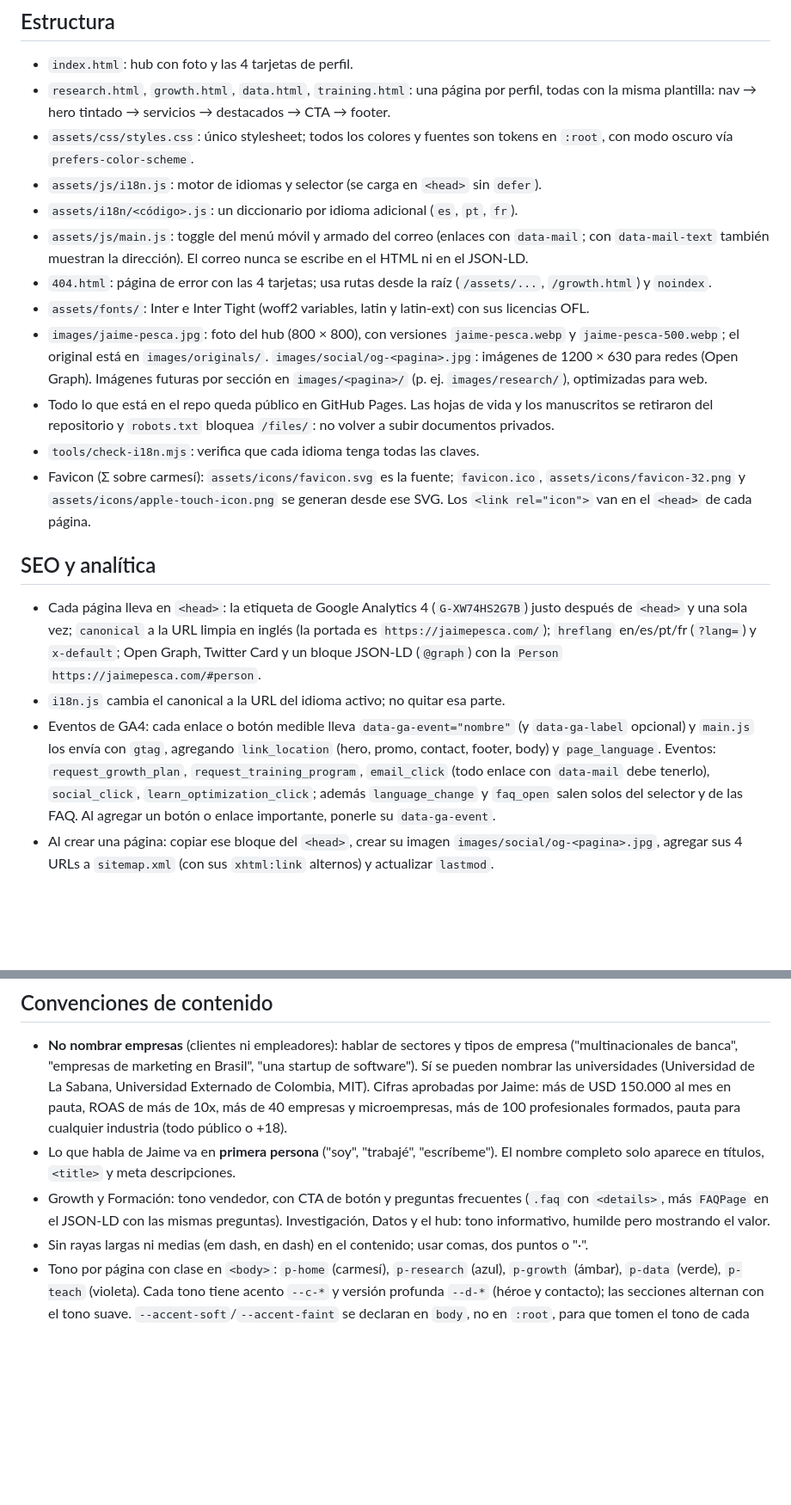
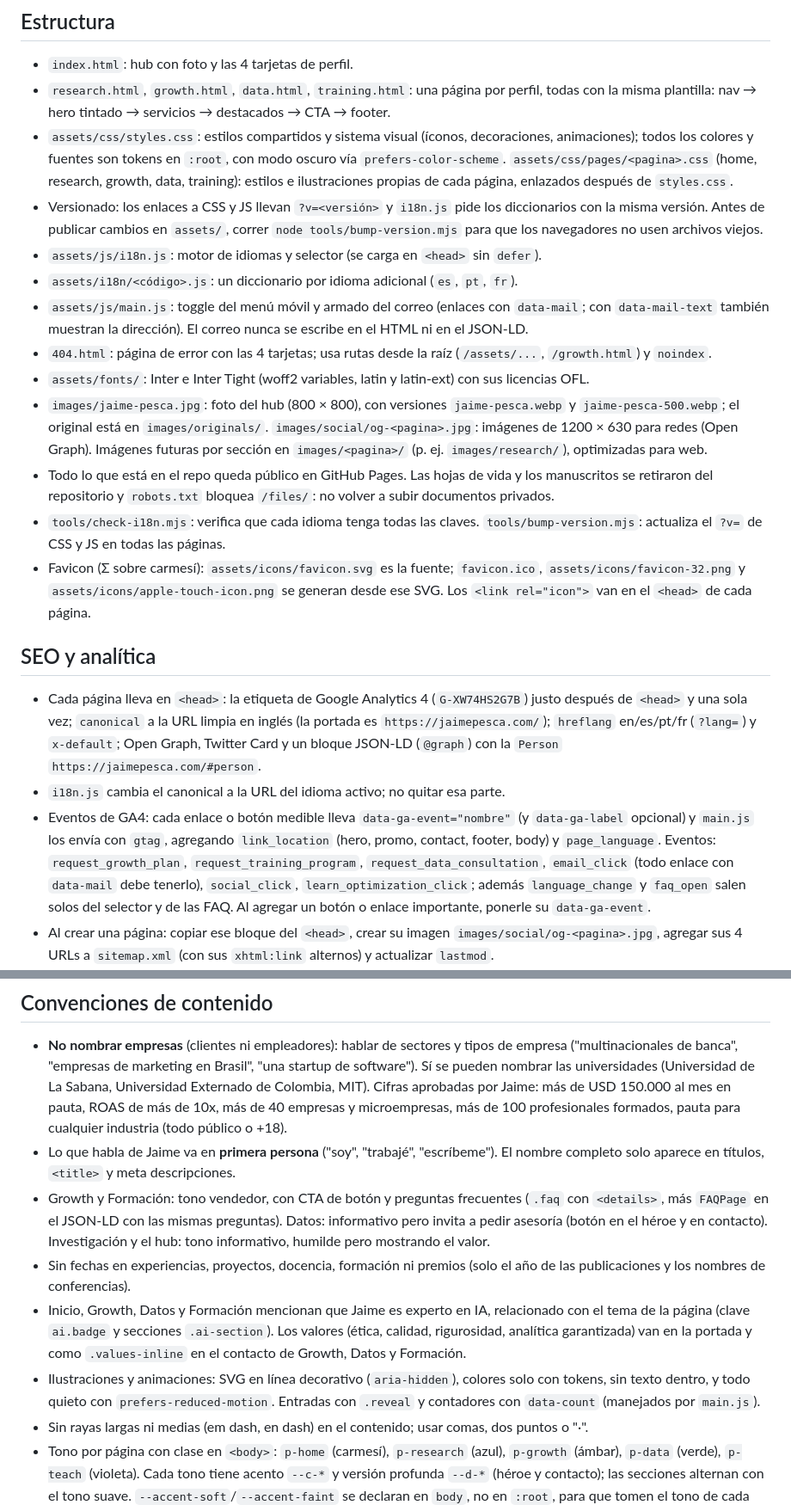
Before and after one commit to JaimePesca/Personal_Website_Jaime_Pesca, a Markdown page: CLAUDE.md, 2 parts joined by grey strips. Shown at 86% size. GitHub-like rendering; blank space fills up the shorter version.

Commit message:
WIP rediseño visual (en curso) y documentación de convenciones
Co-Authored-By: Claude Opus 5.5 <noreply@anthropic.com>
Claude-Session: https://claude.ai/code/session_01SUtEyHZoCiWtf4LLxRsFpq

```diff
--- a/CLAUDE.md
+++ b/CLAUDE.md
@@ -6,7 +6,8 @@ Sitio estático multilingüe, sin frameworks ni paso de build. Se publica con Gi
 
 - `index.html`: hub con foto y las 4 tarjetas de perfil.
 - `research.html`, `growth.html`, `data.html`, `training.html`: una página por perfil, todas con la misma plantilla: nav → hero tintado → servicios → destacados → CTA → footer.
-- `assets/css/styles.css`: único stylesheet; todos los colores y fuentes son tokens en `:root`, con modo oscuro vía `prefers-color-scheme`.
+- `assets/css/styles.css`: estilos compartidos y sistema visual (íconos, decoraciones, animaciones); todos los colores y fuentes son tokens en `:root`, con modo oscuro vía `prefers-color-scheme`. `assets/css/pages/<pagina>.css` (home, research, growth, data, training): estilos e ilustraciones propias de cada página, enlazados después de `styles.css`.
+- Versionado: los enlaces a CSS y JS llevan `?v=<versión>` y `i18n.js` pide los diccionarios con la misma versión. Antes de publicar cambios en `assets/`, correr `node tools/bump-version.mjs` para que los navegadores no usen archivos viejos.
 - `assets/js/i18n.js`: motor de idiomas y selector (se carga en `<head>` sin `defer`).
 - `assets/i18n/<código>.js`: un diccionario por idioma adicional (`es`, `pt`, `fr`).
 - `assets/js/main.js`: toggle del menú móvil y armado del correo (enlaces con `data-mail`; con `data-mail-text` también muestran la dirección). El correo nunca se escribe en el HTML ni en el JSON-LD.
@@ -14,14 +15,14 @@ Sitio estático multilingüe, sin frameworks ni paso de build. Se publica con Gi
 - `assets/fonts/`: Inter e Inter Tight (woff2 variables, latin y latin-ext) con sus licencias OFL.
 - `images/jaime-pesca.jpg`: foto del hub (800 × 800), con versiones `jaime-pesca.webp` y `jaime-pesca-500.webp`; el original está en `images/originals/`. `images/social/og-<pagina>.jpg`: imágenes de 1200 × 630 para redes (Open Graph). Imágenes futuras por sección en `images/<pagina>/` (p. ej. `images/research/`), optimizadas para web.
 - Todo lo que está en el repo queda público en GitHub Pages. Las hojas de vida y los manuscritos se retiraron del repositorio y `robots.txt` bloquea `/files/`: no volver a subir documentos privados.
-- `tools/check-i18n.mjs`: verifica que cada idioma tenga todas las claves.
+- `tools/check-i18n.mjs`: verifica que cada idioma tenga todas las claves. `tools/bump-version.mjs`: actualiza el `?v=` de CSS y JS en todas las páginas.
 - Favicon (Σ sobre carmesí): `assets/icons/favicon.svg` es la fuente; `favicon.ico`, `assets/icons/favicon-32.png` y `assets/icons/apple-touch-icon.png` se generan desde ese SVG. Los `<link rel="icon">` van en el `<head>` de cada página.
 
 ## SEO y analítica
 
 - Cada página lleva en `<head>`: la etiqueta de Google Analytics 4 (`G-XW74HS2G7B`) justo después de `<head>` y una sola vez; `canonical` a la URL limpia en inglés (la portada es `https://jaimepesca.com/`); `hreflang` en/es/pt/fr (`?lang=`) y `x-default`; Open Graph, Twitter Card y un bloque JSON-LD (`@graph`) con la `Person` `https://jaimepesca.com/#person`.
 - `i18n.js` cambia el canonical a la URL del idioma activo; no quitar esa parte.
-- Eventos de GA4: cada enlace o botón medible lleva `data-ga-event="nombre"` (y `data-ga-label` opcional) y `main.js` los envía con `gtag`, agregando `link_location` (hero, promo, contact, footer, body) y `page_language`. Eventos: `request_growth_plan`, `request_training_program`, `email_click` (todo enlace con `data-mail` debe tenerlo), `social_click`, `learn_optimization_click`; además `language_change` y `faq_open` salen solos del selector y de las FAQ. Al agregar un botón o enlace importante, ponerle su `data-ga-event`.
+- Eventos de GA4: cada enlace o botón medible lleva `data-ga-event="nombre"` (y `data-ga-label` opcional) y `main.js` los envía con `gtag`, agregando `link_location` (hero, promo, contact, footer, body) y `page_language`. Eventos: `request_growth_plan`, `request_training_program`, `request_data_consultation`, `email_click` (todo enlace con `data-mail` debe tenerlo), `social_click`, `learn_optimization_click`; además `language_change` y `faq_open` salen solos del selector y de las FAQ. Al agregar un botón o enlace importante, ponerle su `data-ga-event`.
 - Al crear una página: copiar ese bloque del `<head>`, crear su imagen `images/social/og-<pagina>.jpg`, agregar sus 4 URLs a `sitemap.xml` (con sus `xhtml:link` alternos) y actualizar `lastmod`.
 - Títulos (`*.meta.title`) y descripciones (`*.meta.desc`) se traducen en los diccionarios. Descripciones de 160 caracteres o menos: servicio primero e invitación al final. Si cambian, actualizar también `og:`, `twitter:` y el JSON-LD de esa página.
 - `robots.txt` apunta al sitemap. `SEO_REPORT.md` resume lo implementado y las recomendaciones pendientes.
@@ -38,7 +39,10 @@ Sitio estático multilingüe, sin frameworks ni paso de build. Se publica con Gi
 
 - **No nombrar empresas** (clientes ni empleadores): hablar de sectores y tipos de empresa ("multinacionales de banca", "empresas de marketing en Brasil", "una startup de software"). Sí se pueden nombrar las universidades (Universidad de La Sabana, Universidad Externado de Colombia, MIT). Cifras aprobadas por Jaime: más de USD 150.000 al mes en pauta, ROAS de más de 10x, más de 40 empresas y microempresas, más de 100 profesionales formados, pauta para cualquier industria (todo público o +18).
 - Lo que habla de Jaime va en **primera persona** ("soy", "trabajé", "escríbeme"). El nombre completo solo aparece en títulos, `<title>` y meta descripciones.
-- Growth y Formación: tono vendedor, con CTA de botón y preguntas frecuentes (`.faq` con `<details>`, más `FAQPage` en el JSON-LD con las mismas preguntas). Investigación, Datos y el hub: tono informativo, humilde pero mostrando el valor.
+- Growth y Formación: tono vendedor, con CTA de botón y preguntas frecuentes (`.faq` con `<details>`, más `FAQPage` en el JSON-LD con las mismas preguntas). Datos: informativo pero invita a pedir asesoría (botón en el héroe y en contacto). Investigación y el hub: tono informativo, humilde pero mostrando el valor.
+- Sin fechas en experiencias, proyectos, docencia, formación ni premios (solo el año de las publicaciones y los nombres de conferencias).
+- Inicio, Growth, Datos y Formación mencionan que Jaime es experto en IA, relacionado con el tema de la página (clave `ai.badge` y secciones `.ai-section`). Los valores (ética, calidad, rigurosidad, analítica garantizada) van en la portada y como `.values-inline` en el contacto de Growth, Datos y Formación.
+- Ilustraciones y animaciones: SVG en línea decorativo (`aria-hidden`), colores solo con tokens, sin texto dentro, y todo quieto con `prefers-reduced-motion`. Entradas con `.reveal` y contadores con `data-count` (manejados por `main.js`).
 - Sin rayas largas ni medias (em dash, en dash) en el contenido; usar comas, dos puntos o "·".
 - Tono por página con clase en `<body>`: `p-home` (carmesí), `p-research` (azul), `p-growth` (ámbar), `p-data` (verde), `p-teach` (violeta). Cada tono tiene acento `--c-*` y versión profunda `--d-*` (héroe y contacto); las secciones alternan con el tono suave. `--accent-soft`/`--accent-faint` se declaran en `body`, no en `:root`, para que tomen el tono de cada página. Nuevos colores se agregan como tokens, nunca en línea.
 - Tipografía estilo MIT: Neue Haas Grotesk (`neue-haas-grotesk-display` / `-text`, Adobe Fonts) como primera opción; hoy se ve Inter Tight (títulos) e Inter (texto y etiquetas), alojadas en `assets/fonts/` con `@font-face` en `styles.css` y `preload` en cada `<head>`. No usar Google Fonts.
```
Also changed, not shown: SEO_REPORT.md (+2 -1 lines).
